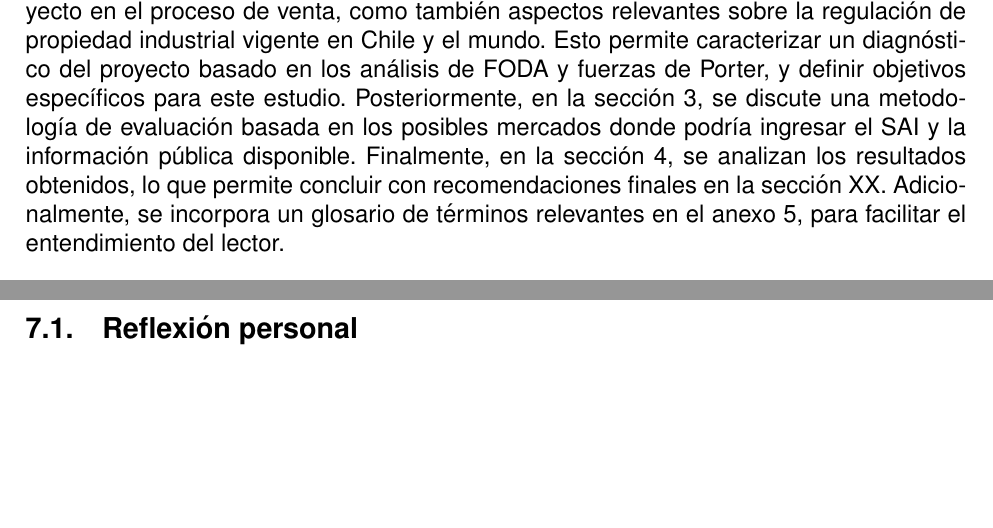
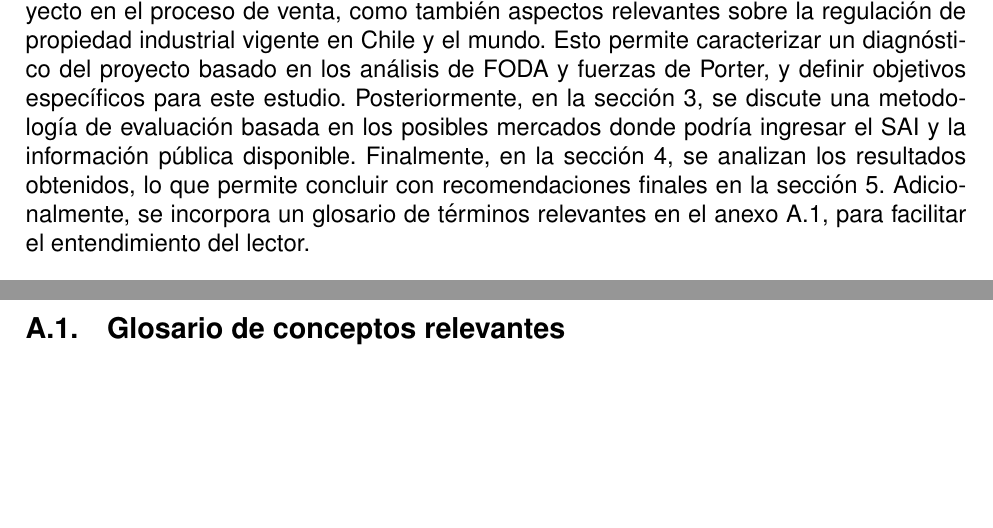
Before and after one commit to jgalazm/evalpro17, a LaTeX document (main.tex, which reads doc.tex, intro.tex): two parts of pages 5 and 10 of 10, joined at a grey line, cut so that both start at the same text. Compiled offline with pdfLaTeX.

Commit message:
referencias a glosario

```diff
--- a/doc.tex
+++ b/doc.tex
@@ -51,4 +51,6 @@
 % Appendix
 % --------
 \newpage
+
+\appendix
 \section{Anexos}
@@ -56,3 +57,6 @@
 
+\subsection{Glosario de conceptos relevantes }
+\label{glosario}
+\input{glosario.tex}
 \newpage
 % \includepdf[pages=-]{docs/log.pdf}
--- a/intro.tex
+++ b/intro.tex
@@ -14,4 +14,4 @@ Bogaris S.A. es una empresa trasnacional con presencia en España, Portugal, Rum
 
 Si bien el Sr. Stuardo ha intentado participar en otros concursos de diseño al pie cuáles y vender su patente a otras empresas, ha enfrentado otras barreras que se lo han impedido. Algunas de éstas son: no tener un producto terminado, no ser una empresa con personalidad jurídica, y lo más importante, no tener una noción más precisa del precio al cual debiera venderse la patente ni argumentos que lo respalden. El objetivo de este trabajo es apoyar al Sr. Stuardo en su proceso de transformación del (diseño del) SAI en un producto de mercado mediante la aplicación de técnicas de evaluación de proyectos que permitan valorizar su patente y así determinar un precio de mercado para la patente. Esta valorización consiste en una primera etapa para alcanzar el objetivo del Sr. Stuardo, con la cual se espera apoyar su decisión de venta a un cliente específico mediante conclusiones basadas en datos consistentes y metodologías validadas de economía e ingeniería industrial.
 
-En la sección \ref{diagnostico} se describe más detalladamente la invención y el estado actual del proyecto en el proceso de venta, como también aspectos relevantes sobre la regulación de propiedad industrial vigente en Chile y el mundo. Esto permite caracterizar un diagnóstico del proyecto basado en los análisis de FODA y fuerzas de Porter, y definir objetivos específicos para este estudio. Posteriormente, en la sección \ref{metodologia}, se discute una metodología de evaluación basada en los posibles mercados donde podría ingresar el SAI y la información pública disponible. Finalmente, en la sección \ref{analisis}, se analizan los resultados obtenidos, lo que permite concluir con recomendaciones finales en la sección XX. Adicionalmente, se incorpora un glosario de términos relevantes en el anexo \ref{conclusiones}, para facilitar el entendimiento del lector.
+En la sección \ref{diagnostico} se describe más detalladamente la invención y el estado actual del proyecto en el proceso de venta, como también aspectos relevantes sobre la regulación de propiedad industrial vigente en Chile y el mundo. Esto permite caracterizar un diagnóstico del proyecto basado en los análisis de FODA y fuerzas de Porter, y definir objetivos específicos para este estudio. Posteriormente, en la sección \ref{metodologia}, se discute una metodología de evaluación basada en los posibles mercados donde podría ingresar el SAI y la información pública disponible. Finalmente, en la sección \ref{analisis}, se analizan los resultados obtenidos, lo que permite concluir con recomendaciones finales en la sección \ref{conclusiones}. Adicionalmente, se incorpora un glosario de términos relevantes en el anexo \ref{glosario}, para facilitar el entendimiento del lector.
```
Also changed, not shown: glosario.tex (added), main.pdf, doc.tex (1 more changed lines).
